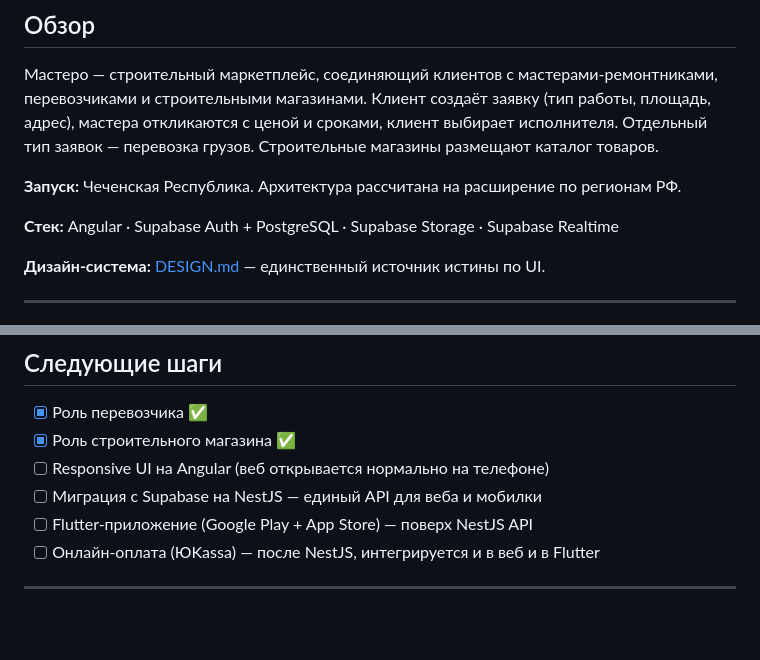
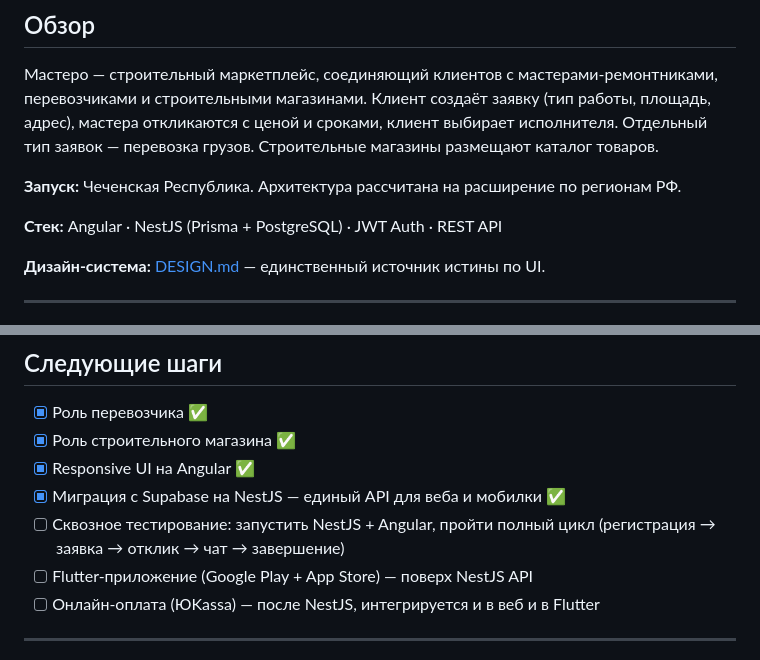
Before and after one commit to Muhammad1977-RTS/ArchitectBeauty, a Markdown page: SPEC.md, 2 parts joined by grey strips. Rendered like a GitHub page; blank space fills up the shorter version.

Commit message:
docs(spec): mark responsive UI and NestJS migration as complete
Update stack description and next-steps checklist to reflect current state.

Co-Authored-By: Claude Sonnet 4.6 <noreply@anthropic.com>

```diff
--- a/SPEC.md
+++ b/SPEC.md
@@ -6,7 +6,7 @@
 
 **Запуск:** Чеченская Республика. Архитектура рассчитана на расширение по регионам РФ.
 
-**Стек:** Angular · Supabase Auth + PostgreSQL · Supabase Storage · Supabase Realtime
+**Стек:** Angular · NestJS (Prisma + PostgreSQL) · JWT Auth · REST API
 
 **Дизайн-система:** [DESIGN.md](DESIGN.md) — единственный источник истины по UI.
 
@@ -445,8 +445,9 @@ supabase
 
 - [x] Роль перевозчика ✅
 - [x] Роль строительного магазина ✅
-- [ ] Responsive UI на Angular (веб открывается нормально на телефоне)
-- [ ] Миграция с Supabase на NestJS — единый API для веба и мобилки
+- [x] Responsive UI на Angular ✅
+- [x] Миграция с Supabase на NestJS — единый API для веба и мобилки ✅
+- [ ] Сквозное тестирование: запустить NestJS + Angular, пройти полный цикл (регистрация → заявка → отклик → чат → завершение)
 - [ ] Flutter-приложение (Google Play + App Store) — поверх NestJS API
 - [ ] Онлайн-оплата (ЮKassa) — после NestJS, интегрируется и в веб и в Flutter
 
```
